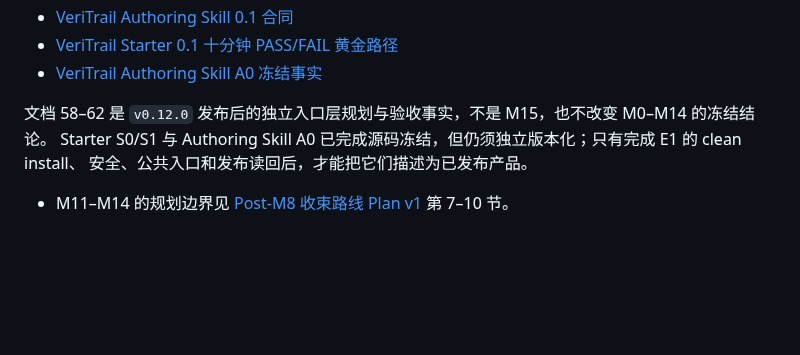
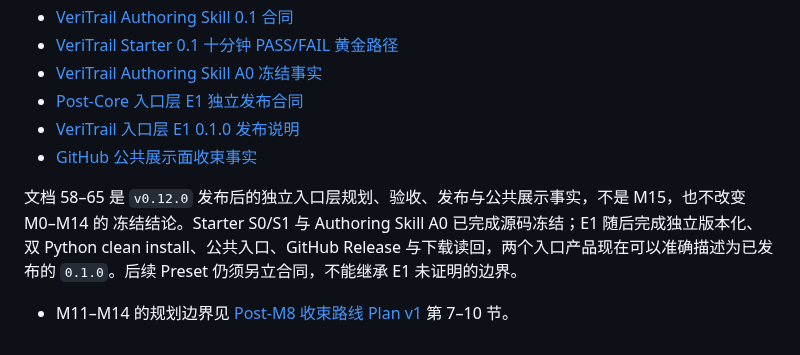
Before and after one commit to NoctilumeDev/VeriTrail, a Markdown page: docs/milestones.md, the part around the change. Rendered like a GitHub page; blank space fills up the shorter version.

```diff
--- a/docs/milestones.md
+++ b/docs/milestones.md
@@ -230,8 +230,12 @@ Windows 目录原子发布等地基层缺口。补丁候选从头完成双 Pytho
 - [VeriTrail Authoring Skill 0.1 合同](60-authoring-skill-contract.md)
 - [VeriTrail Starter 0.1 十分钟 PASS/FAIL 黄金路径](61-starter-single-webapp-golden-path.md)
 - [VeriTrail Authoring Skill A0 冻结事实](62-authoring-skill-a0-facts.md)
+- [Post-Core 入口层 E1 独立发布合同](63-entry-layer-e1-release-contract.md)
+- [VeriTrail 入口层 E1 0.1.0 发布说明](64-entry-layer-e1-release-notes.md)
+- [GitHub 公共展示面收束事实](65-github-public-presentation-facts.md)
 
-文档 58–62 是 `v0.12.0` 发布后的独立入口层规划与验收事实，不是 M15，也不改变 M0–M14 的冻结结论。
-Starter S0/S1 与 Authoring Skill A0 已完成源码冻结，但仍须独立版本化；只有完成 E1 的 clean install、
-安全、公共入口和发布读回后，才能把它们描述为已发布产品。
+文档 58–65 是 `v0.12.0` 发布后的独立入口层规划、验收、发布与公共展示事实，不是 M15，也不改变 M0–M14 的
+冻结结论。Starter S0/S1 与 Authoring Skill A0 已完成源码冻结；E1 随后完成独立版本化、双 Python
+clean install、公共入口、GitHub Release 与下载读回，两个入口产品现在可以准确描述为已发布的
+`0.1.0`。后续 Preset 仍须另立合同，不能继承 E1 未证明的边界。
 - M11–M14 的规划边界见 [Post-M8 收束路线 Plan v1](13-post-m8-roadmap.md) 第 7–10 节。
```
Also changed, not shown: README.md (+28 -3 lines), docs/58-post-core-entry-layer-plan.md (+19 -1 lines), docs/65-github-public-presentation-facts.md (added, +79 -0 lines), docs/assets/veritrail-workbench-catalog.png (added).
